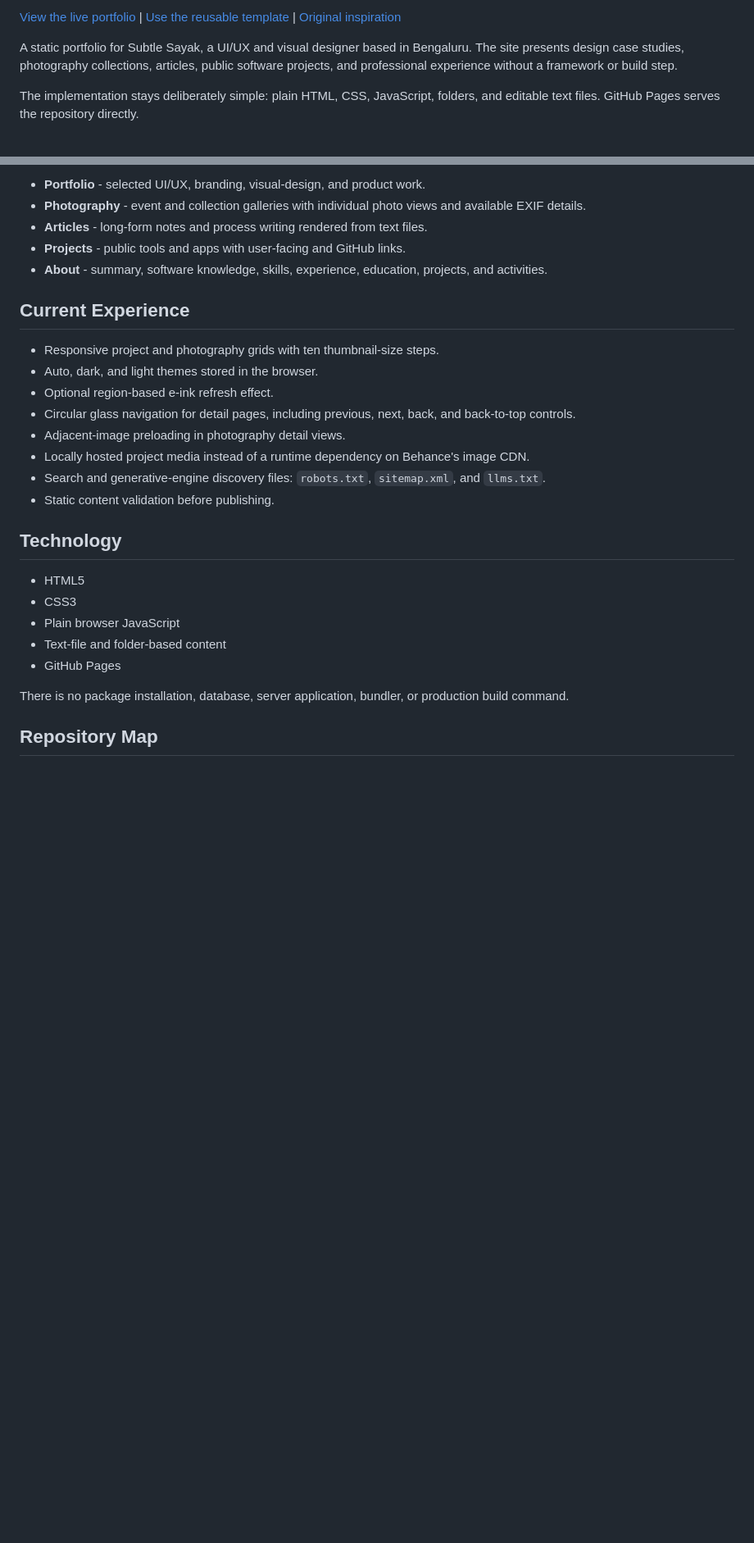
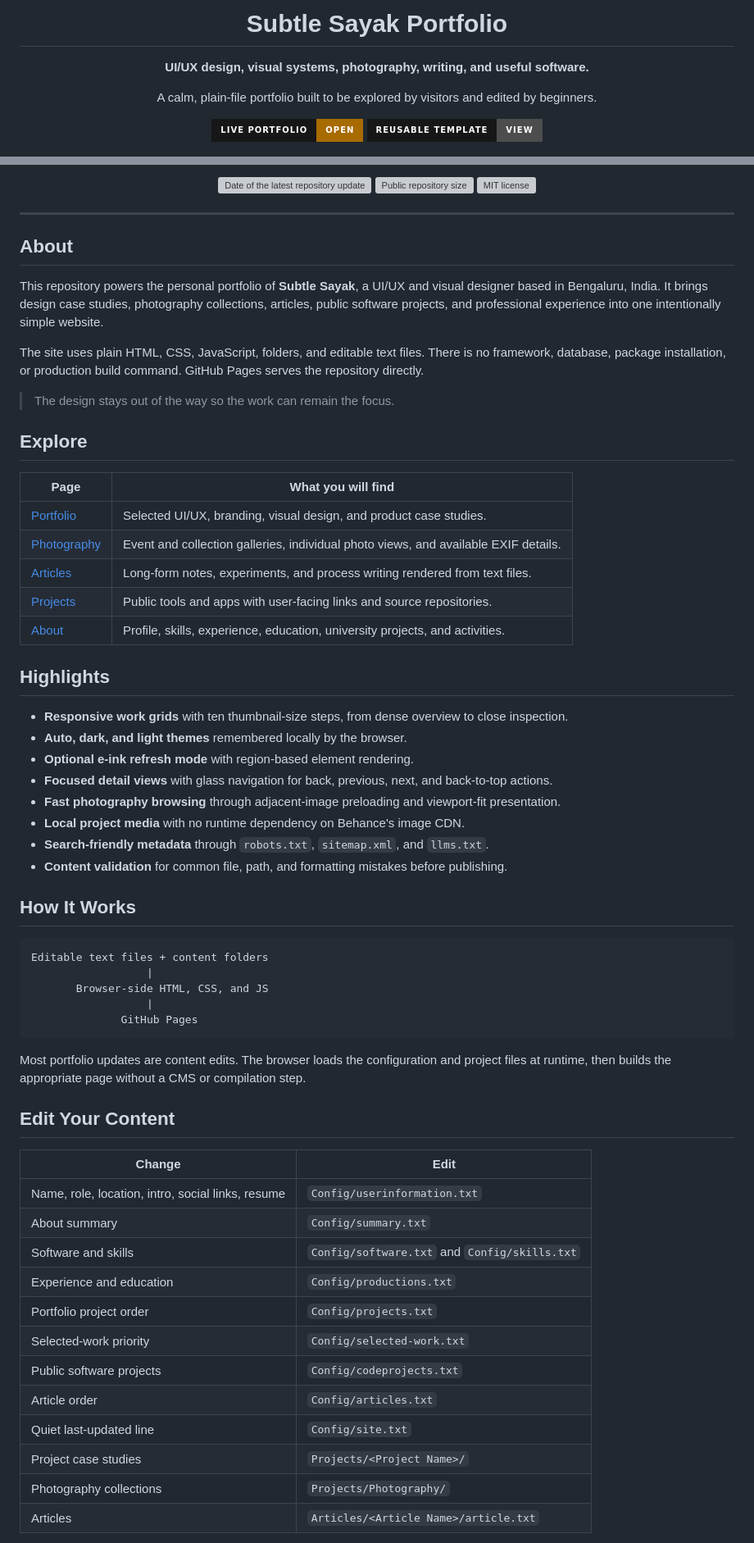
Before and after one commit to subtlesayak/subtlesayak.github.io, a Markdown page: README.md, 2 parts joined by grey strips. Shown at 82% size. Drawn GitHub-style; badges without logos; blank space fills up the shorter version; grey boxes are pictures that could not be loaded.

Commit message:
docs: redesign portfolio README

````diff
--- a/README.md
+++ b/README.md
@@ -2,7 +5,11 @@
 
-[View the live portfolio](https://subtlesayak.github.io/) | [Use the reusable template](https://github.com/subtlesayak/portfolio-template) | [Original inspiration](https://github.com/artofpilgrim/portfolio-template)
+  <h1>Subtle Sayak Portfolio</h1>
 
-A static portfolio for Subtle Sayak, a UI/UX and visual designer based in Bengaluru. The site presents design case studies, photography collections, articles, public software projects, and professional experience without a framework or build step.
+  <p><strong>UI/UX design, visual systems, photography, writing, and useful software.</strong></p>
+  <p>A calm, plain-file portfolio built to be explored by visitors and edited by beginners.</p>
 
-The implementation stays deliberately simple: plain HTML, CSS, JavaScript, folders, and editable text files. GitHub Pages serves the repository directly.
+  <p>
+    <a href="https://subtlesayak.github.io/"><img src="https://img.shields.io/badge/Live_portfolio-Open-a76b00?style=for-the-badge&logo=githubpages&logoColor=ffffff&labelColor=171717" alt="Open the live portfolio"></a>
+    <a href="https://github.com/subtlesayak/portfolio-template"><img src="https://img.shields.io/badge/Reusable_template-View-4d4d4d?style=for-the-badge&logo=github&logoColor=ffffff&labelColor=171717" alt="View the reusable portfolio template"></a>
+  </p>
 
@@ -10,29 +23,68 @@ The implementation stays deliberately simple: plain HTML, CSS, JavaScript, folde
 
-- **Portfolio** - selected UI/UX, branding, visual-design, and product work.
-- **Photography** - event and collection galleries with individual photo views and available EXIF details.
-- **Articles** - long-form notes and process writing rendered from text files.
-- **Projects** - public tools and apps with user-facing and GitHub links.
-- **About** - summary, software knowledge, skills, experience, education, projects, and activities.
+  <p>
+    <a href="https://github.com/subtlesayak/subtlesayak.github.io/commits/main"><img src="https://img.shields.io/github/last-commit/subtlesayak/subtlesayak.github.io?style=flat-square&label=Updated&color=a76b00" alt="Date of the latest repository update"></a>
+    <a href="https://github.com/subtlesayak/subtlesayak.github.io"><img src="https://img.shields.io/github/repo-size/subtlesayak/subtlesayak.github.io?style=flat-square&label=Public%20site&color=171717" alt="Public repository size"></a>
+    <a href="LICENSE"><img src="https://img.shields.io/github/license/subtlesayak/subtlesayak.github.io?style=flat-square&color=edb049" alt="MIT license"></a>
+  </p>
+</div>
 
-## Current Experience
+---
 
-- Responsive project and photography grids with ten thumbnail-size steps.
-- Auto, dark, and light themes stored in the browser.
-- Optional region-based e-ink refresh effect.
-- Circular glass navigation for detail pages, including previous, next, back, and back-to-top controls.
-- Adjacent-image preloading in photography detail views.
-- Locally hosted project media instead of a runtime dependency on Behance's image CDN.
-- Search and generative-engine discovery files: `robots.txt`, `sitemap.xml`, and `llms.txt`.
-- Static content validation before publishing.
+## About
 
-## Technology
+This repository powers the personal portfolio of **Subtle Sayak**, a UI/UX and visual designer based in Bengaluru, India. It brings design case studies, photography collections, articles, public software projects, and professional experience into one intentionally simple website.
 
-- HTML5
-- CSS3
-- Plain browser JavaScript
-- Text-file and folder-based content
-- GitHub Pages
+The site uses plain HTML, CSS, JavaScript, folders, and editable text files. There is no framework, database, package installation, or production build command. GitHub Pages serves the repository directly.
 
-There is no package installation, database, server application, bundler, or production build command.
+> The design stays out of the way so the work can remain the focus.
 
-## Repository Map
+## Explore
+
+| Page | What you will find |
+| --- | --- |
+| [Portfolio](https://subtlesayak.github.io/) | Selected UI/UX, branding, visual design, and product case studies. |
+| [Photography](https://subtlesayak.github.io/photography.html) | Event and collection galleries, individual photo views, and available EXIF details. |
+| [Articles](https://subtlesayak.github.io/articles.html) | Long-form notes, experiments, and process writing rendered from text files. |
+| [Projects](https://subtlesayak.github.io/projects.html) | Public tools and apps with user-facing links and source repositories. |
+| [About](https://subtlesayak.github.io/about.html) | Profile, skills, experience, education, university projects, and activities. |
+
+## Highlights
+
+- **Responsive work grids** with ten thumbnail-size steps, from dense overview to close inspection.
+- **Auto, dark, and light themes** remembered locally by the browser.
+- **Optional e-ink refresh mode** with region-based element rendering.
+- **Focused detail views** with glass navigation for back, previous, next, and back-to-top actions.
+- **Fast photography browsing** through adjacent-image preloading and viewport-fit presentation.
+- **Local project media** with no runtime dependency on Behance's image CDN.
+- **Search-friendly metadata** through `robots.txt`, `sitemap.xml`, and `llms.txt`.
+- **Content validation** for common file, path, and formatting mistakes before publishing.
+
+## How It Works
+
+```text
+Editable text files + content folders
+                  |
+       Browser-side HTML, CSS, and JS
+                  |
+              GitHub Pages
+```
+
+Most portfolio updates are content edits. The browser loads the configuration and project files at runtime, then builds the appropriate page without a CMS or compilation step.
+
+## Edit Your Content
+
+| Change | Edit |
+| --- | --- |
+| Name, role, location, intro, social links, resume | `Config/userinformation.txt` |
+| About summary | `Config/summary.txt` |
+| Software and skills | `Config/software.txt` and `Config/skills.txt` |
+| Experience and education | `Config/productions.txt` |
+| Portfolio project order | `Config/projects.txt` |
+| Selected-work priority | `Config/selected-work.txt` |
+| Public software projects | `Config/codeprojects.txt` |
+| Article order | `Config/articles.txt` |
+| Quiet last-updated line | `Config/site.txt` |
+| Project case studies | `Projects/<Project Name>/` |
+| Photography collections | `Projects/Photography/` |
+| Articles | `Articles/<Article Name>/article.txt` |
+
````
Also changed, not shown: other parts of README.md (+61 -67 lines).
